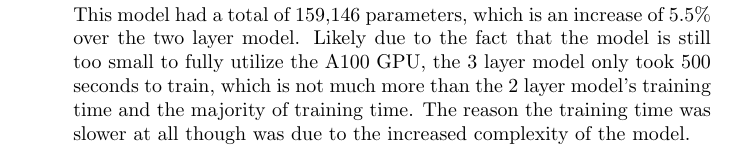
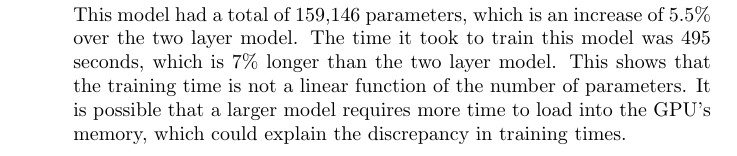
Before and after one commit to jaskinkabir/Intro_ML, a LaTeX document (HM7/Kabir_Report_7.tex): part of page 2 of 3, cut so that both start at the same text. Compiled offline with pdfLaTeX.

Commit message:
fixed 1b execution time

```diff
--- a/HM7/Kabir_Report_7.tex
+++ b/HM7/Kabir_Report_7.tex
@@ -30,7 +30,7 @@
      \item
      Adding a third convolutional layer to this model significantly increased the model's propensity to overfit. To handle this issue, lower learning rate and larger weight decay parameters were passed to the model's optimizer. After 200 epochs of training, the model reached a validation accuracy of 73.2\%, which is the same as the two layer model. The validation loss curves for this model can be seen in Figure \ref{fig:conv_loss_b}.
 
-     This model had a total of 159,146 parameters, which is an increase of 5.5\% over the two layer model.  Likely due to the fact that the model is still too small to fully utilize the A100 GPU, the 3 layer model only took 500 seconds to train, which is not much more than the 2 layer model's training time and the majority of training time. The reason the training time was slower at all though was due to the increased complexity of the model.
+     This model had a total of 159,146 parameters, which is an increase of 5.5\% over the two layer model. The time it took to train this model was 495 seconds, which is 7\% longer than the two layer model. This shows that the training time is not a linear function of the number of parameters. It is possible that a larger model requires more time to load into the GPU's memory, which could explain the discrepancy in training times.
 
 \end{enumerate}
 \section{Problem 2: Residual Networks}
```
Also changed, not shown: HM7/Kabir_Report_7.pdf, 1 other file.
